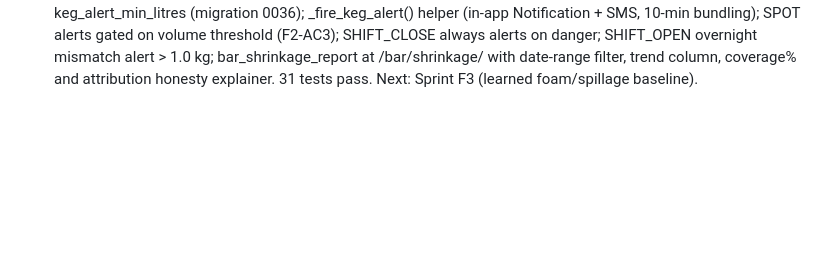
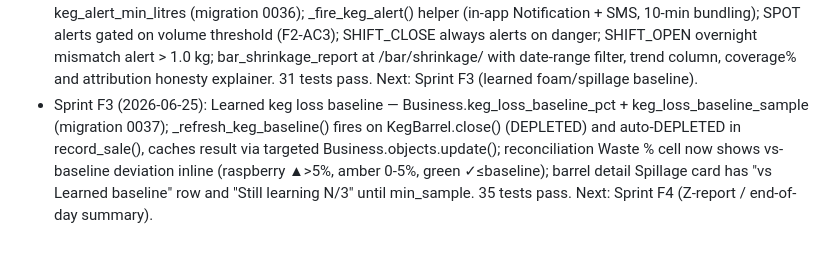
Before and after one commit to mwendwaroy-Angoo/inventory-app, a Markdown page: CLAUDE.md, the part around the change. Drawn GitHub-style; blank space fills up the shorter version.

Commit message:
docs: append Sprint F3 status to CLAUDE.md
Co-Authored-By: Claude Sonnet 4.6 <noreply@anthropic.com>

```diff
--- a/CLAUDE.md
+++ b/CLAUDE.md
@@ -624,3 +624,4 @@ run python manage.py check and makemigrations --check, commit as 'Sprint N: summ
 - Sprint F1 (2026-06-25): Bar tab debt-integrity fixes — STK settlement, void_tab, and convert_tab_to_debt all now flip underlying Transaction.payment_method off 'credit' so phantom debts never persist; void also clears recipient=''. record_sale_locked() classmethod added (select_for_update) — both bar_board and order SERVED handler use it. bar_board() now resolves Customer FK before BarTab creation. Analytics/revenue-targets exclude payment_method='void' throughout. Repo: db.sqlite3/bak/test logs untracked, .gitignore updated. 16 tests pass. Next: Sprint F2 (shrinkage leaderboard + push alerts).
 - Sprint B0 (2026-06-25): keg_metrics.py drop-in — centralized book-vs-scale math module with void exclusion in internal queries. Refactored keg_reconciliation (barrel_variance()), keg_barrel_detail per-shift loop (shift_barrel_variance()) and overall wastage, weigh_barrel flag (variance_flag()). Fixed two void-exclusion gaps missed in F1: bar_daily_report and keg_barrel_detail txns queries. 31 tests pass.
 - Sprint F2 (2026-06-25): Staff shrinkage leaderboard + push alerts — Business.keg_alerts_enabled + keg_alert_min_litres (migration 0036); _fire_keg_alert() helper (in-app Notification + SMS, 10-min bundling); SPOT alerts gated on volume threshold (F2-AC3); SHIFT_CLOSE always alerts on danger; SHIFT_OPEN overnight mismatch alert > 1.0 kg; bar_shrinkage_report at /bar/shrinkage/ with date-range filter, trend column, coverage% and attribution honesty explainer. 31 tests pass. Next: Sprint F3 (learned foam/spillage baseline).
+- Sprint F3 (2026-06-25): Learned keg loss baseline — Business.keg_loss_baseline_pct + keg_loss_baseline_sample (migration 0037); _refresh_keg_baseline() fires on KegBarrel.close() (DEPLETED) and auto-DEPLETED in record_sale(), caches result via targeted Business.objects.update(); reconciliation Waste % cell now shows vs-baseline deviation inline (raspberry ▲>5%, amber 0-5%, green ✓≤baseline); barrel detail Spillage card has "vs Learned baseline" row and "Still learning N/3" until min_sample. 35 tests pass. Next: Sprint F4 (Z-report / end-of-day summary).
```
